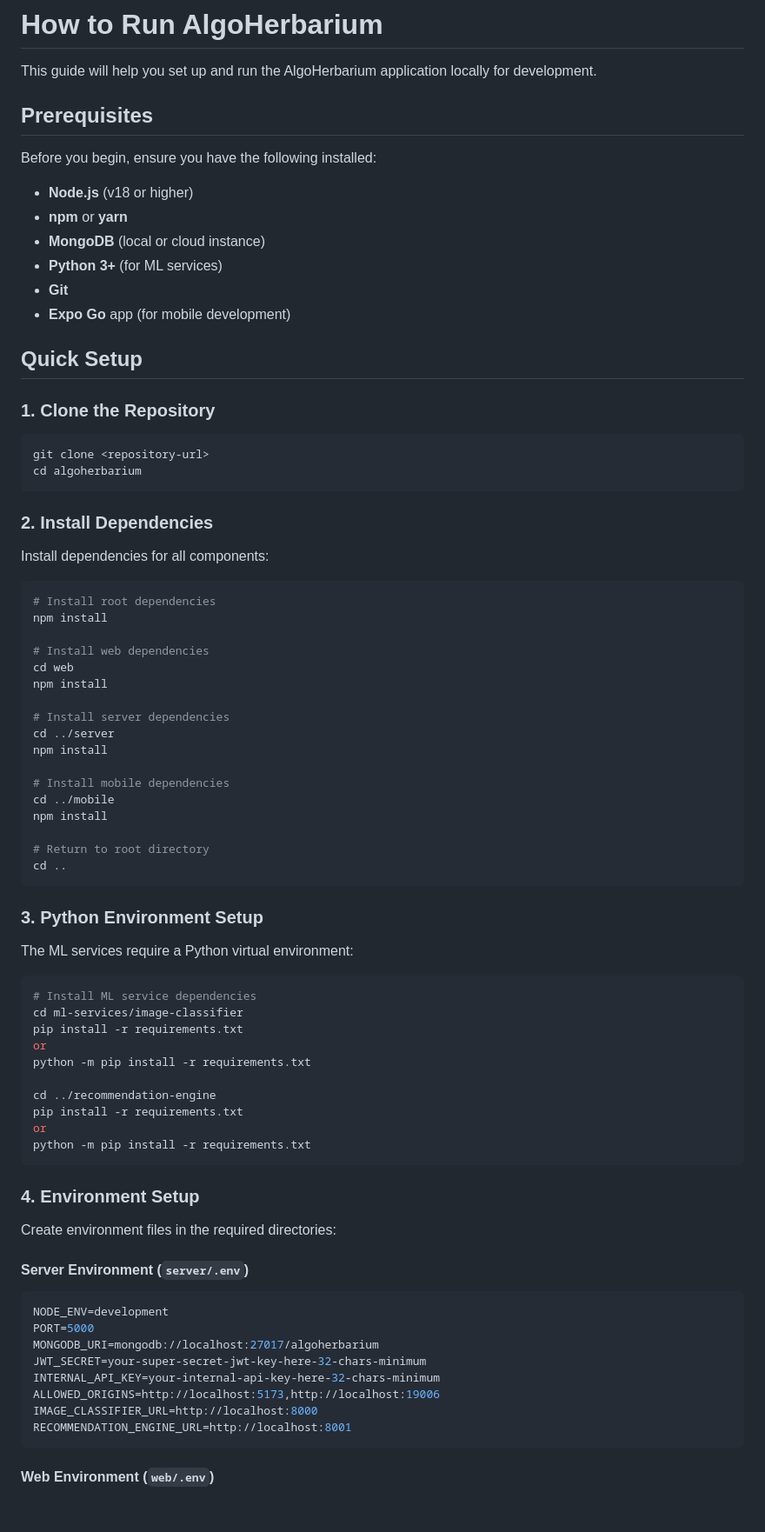
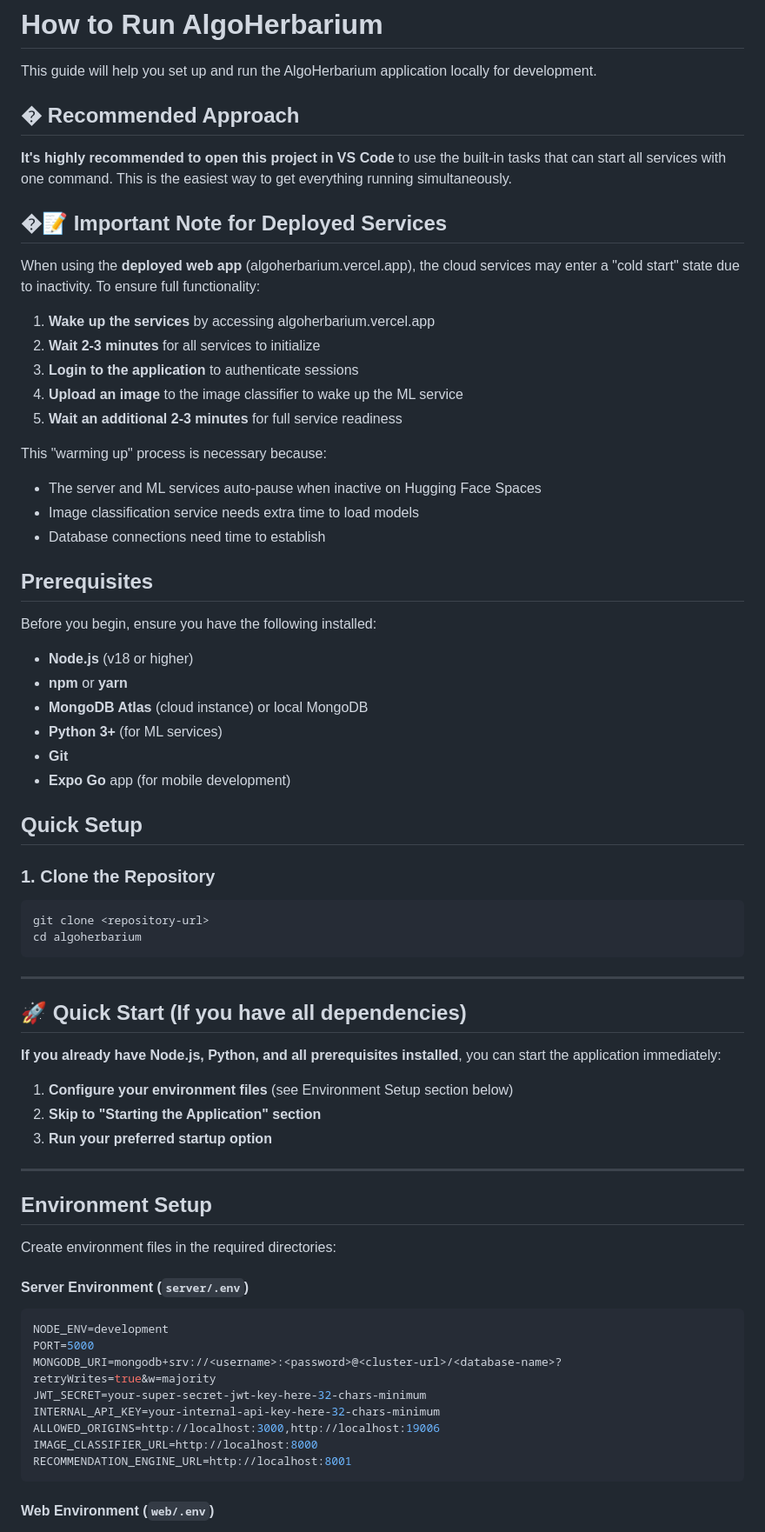
Before and after one commit to Takodachi48/AlHerb_public, a Markdown page: docs/how-to-run.md, the part around one of its changes. Shown at 87% size. Drawn GitHub-style; blank space fills up the shorter version.

Commit message:
update how to run guide

````diff
--- a/docs/how-to-run.md
+++ b/docs/how-to-run.md
@@ -1,6 +1,25 @@
 # How to Run AlgoHerbarium
 
 This guide will help you set up and run the AlgoHerbarium application locally for development.
+
+## � Recommended Approach
+
+**It's highly recommended to open this project in VS Code** to use the built-in tasks that can start all services with one command. This is the easiest way to get everything running simultaneously.
+
+## �📝 Important Note for Deployed Services
+
+When using the **deployed web app** (algoherbarium.vercel.app), the cloud services may enter a "cold start" state due to inactivity. To ensure full functionality:
+
+1. **Wake up the services** by accessing algoherbarium.vercel.app
+2. **Wait 2-3 minutes** for all services to initialize
+3. **Login to the application** to authenticate sessions
+4. **Upload an image** to the image classifier to wake up the ML service
+5. **Wait an additional 2-3 minutes** for full service readiness
+
+This "warming up" process is necessary because:
+- The server and ML services auto-pause when inactive on Hugging Face Spaces
+- Image classification service needs extra time to load models
+- Database connections need time to establish
 
 ## Prerequisites
 
@@ -8,7 +27,7 @@ Before you begin, ensure you have the following installed:
 
 - **Node.js** (v18 or higher)
 - **npm** or **yarn**
-- **MongoDB** (local or cloud instance)
+- **MongoDB Atlas** (cloud instance) or local MongoDB
 - **Python 3+** (for ML services)
 - **Git**
 - **Expo Go** app (for mobile development)
@@ -22,48 +41,19 @@ git clone <repository-url>
 cd algoherbarium
 ```
 
-### 2. Install Dependencies
+---
 
-Install dependencies for all components:
+## 🚀 Quick Start (If you have all dependencies)
 
-```bash
-# Install root dependencies
-npm install
+**If you already have Node.js, Python, and all prerequisites installed**, you can start the application immediately:
 
-# Install web dependencies
-cd web
-npm install
+1. **Configure your environment files** (see Environment Setup section below)
+2. **Skip to "Starting the Application" section**
+3. **Run your preferred startup option**
 
-# Install server dependencies
-cd ../server
-npm install
+---
 
-# Install mobile dependencies
-cd ../mobile
-npm install
-
-# Return to root directory
-cd ..
-```
-
-### 3. Python Environment Setup
-
-The ML services require a Python virtual environment:
-
-```bash
-# Install ML service dependencies
-cd ml-services/image-classifier
-pip install -r requirements.txt
-or
-python -m pip install -r requirements.txt
-
-cd ../recommendation-engine
-pip install -r requirements.txt
-or
-python -m pip install -r requirements.txt
-```
-
-### 4. Environment Setup
+## Environment Setup
 
 Create environment files in the required directories:
 
@@ -71,10 +61,10 @@ Create environment files in the required directories:
 ```env
 NODE_ENV=development
 PORT=5000
-MONGODB_URI=mongodb://localhost:27017/algoherbarium
+MONGODB_URI=mongodb+srv://<username>:<password>@<cluster-url>/<database-name>?retryWrites=true&w=majority
 JWT_SECRET=your-super-secret-jwt-key-here-32-chars-minimum
 INTERNAL_API_KEY=your-internal-api-key-here-32-chars-minimum
-ALLOWED_ORIGINS=http://localhost:5173,http://localhost:19006
+ALLOWED_ORIGINS=http://localhost:3000,http://localhost:19006
 IMAGE_CLASSIFIER_URL=http://localhost:8000
 RECOMMENDATION_ENGINE_URL=http://localhost:8001
 ```
````
Also changed, not shown: other parts of docs/how-to-run.md (+16 -8 lines).
